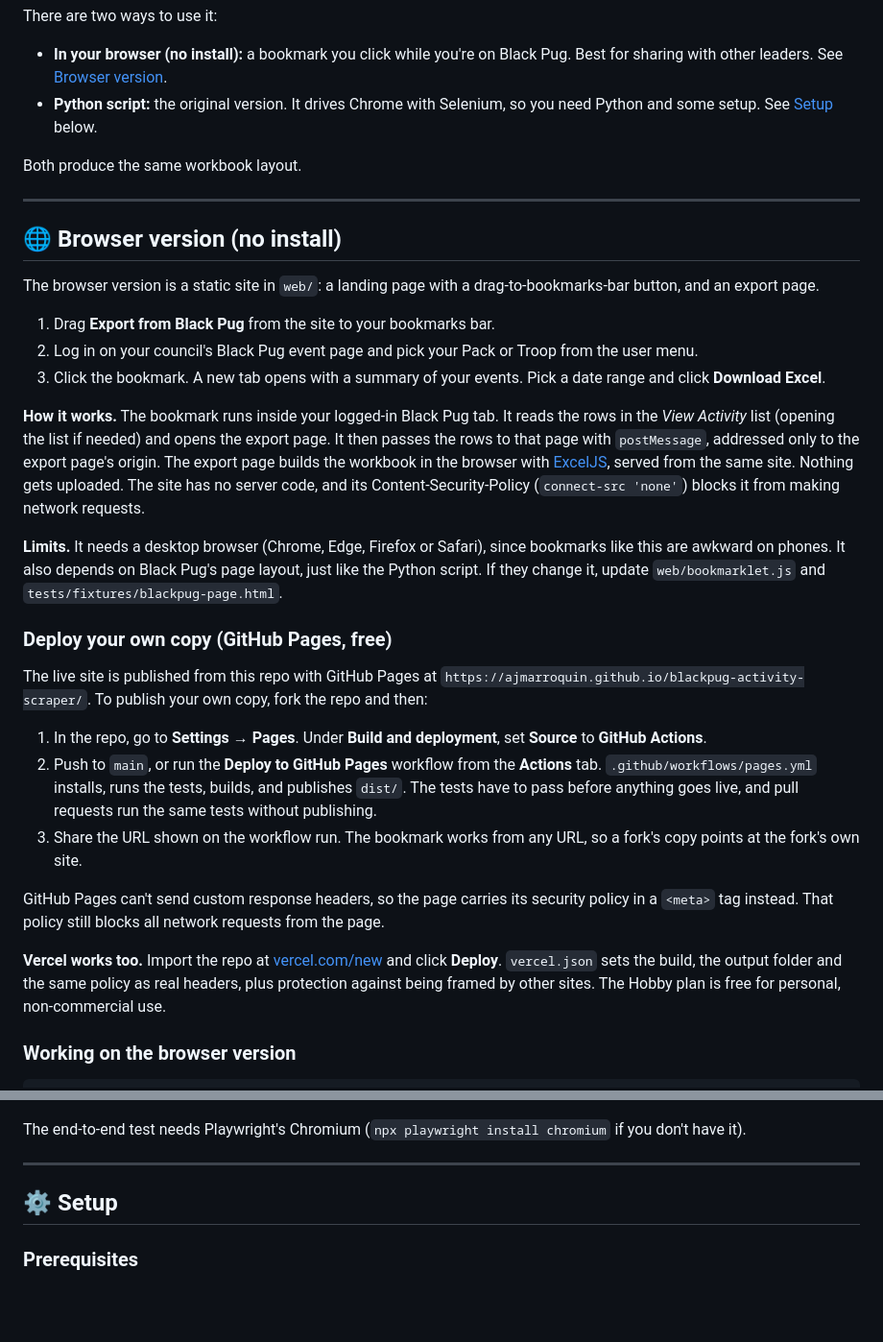
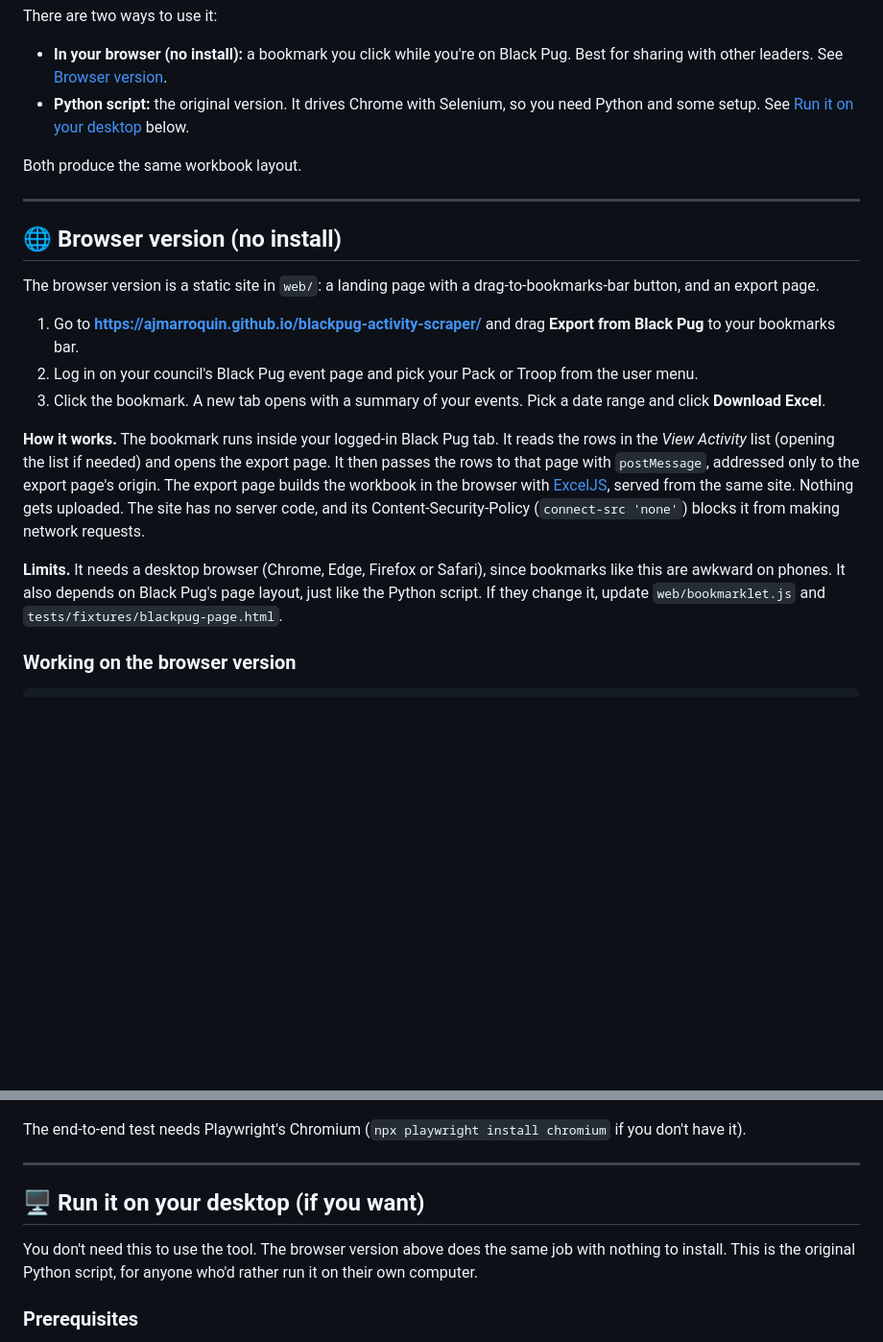
Before and after one commit to ajmarroquin/blackpug-activity-scraper, a Markdown page: readme.md, 2 parts joined by grey strips. Shown at 96% size. Rendered like a GitHub page; blank space fills up the shorter version.

Commit message:
README: drop the deploy section and frame the Python script as optional
Renames Setup to "Run it on your desktop (if you want)" with a line saying
the browser version needs no install, and puts the live site URL in the
browser steps now that the deploy section that held it is gone.

Co-Authored-By: Claude Opus 5.5 <noreply@anthropic.com>
Claude-Session: https://claude.ai/code/session_01Jf4Amm2fHewNGq3CmgTSjz

```diff
--- a/readme.md
+++ b/readme.md
@@ -21,7 +21,7 @@ Automate the extraction of registrant data from **Black Pug Software** (used by
 There are two ways to use it:
 
 - **In your browser (no install):** a bookmark you click while you're on Black Pug. Best for sharing with other leaders. See [Browser version](#-browser-version-no-install).
-- **Python script:** the original version. It drives Chrome with Selenium, so you need Python and some setup. See [Setup](#setup) below.
+- **Python script:** the original version. It drives Chrome with Selenium, so you need Python and some setup. See [Run it on your desktop](#desktop) below.
 
 Both produce the same workbook layout.
 
@@ -31,25 +31,13 @@ Both produce the same workbook layout.
 
 The browser version is a static site in `web/`: a landing page with a drag-to-bookmarks-bar button, and an export page.
 
-1. Drag **Export from Black Pug** from the site to your bookmarks bar.
+1. Go to **https://ajmarroquin.github.io/blackpug-activity-scraper/** and drag **Export from Black Pug** to your bookmarks bar.
 2. Log in on your council's Black Pug event page and pick your Pack or Troop from the user menu.
 3. Click the bookmark. A new tab opens with a summary of your events. Pick a date range and click **Download Excel**.
 
 **How it works.** The bookmark runs inside your logged-in Black Pug tab. It reads the rows in the *View Activity* list (opening the list if needed) and opens the export page. It then passes the rows to that page with `postMessage`, addressed only to the export page's origin. The export page builds the workbook in the browser with [ExcelJS](https://github.com/exceljs/exceljs), served from the same site. Nothing gets uploaded. The site has no server code, and its Content-Security-Policy (`connect-src 'none'`) blocks it from making network requests.
 
 **Limits.** It needs a desktop browser (Chrome, Edge, Firefox or Safari), since bookmarks like this are awkward on phones. It also depends on Black Pug's page layout, just like the Python script. If they change it, update `web/bookmarklet.js` and `tests/fixtures/blackpug-page.html`.
-
-### Deploy your own copy (GitHub Pages, free)
-
-The live site is published from this repo with GitHub Pages at `https://ajmarroquin.github.io/blackpug-activity-scraper/`. To publish your own copy, fork the repo and then:
-
-1. In the repo, go to **Settings → Pages**. Under **Build and deployment**, set **Source** to **GitHub Actions**.
-2. Push to `main`, or run the **Deploy to GitHub Pages** workflow from the **Actions** tab. `.github/workflows/pages.yml` installs, runs the tests, builds, and publishes `dist/`. The tests have to pass before anything goes live, and pull requests run the same tests without publishing.
-3. Share the URL shown on the workflow run. The bookmark works from any URL, so a fork's copy points at the fork's own site.
-
-GitHub Pages can't send custom response headers, so the page carries its security policy in a `<meta>` tag instead. That policy still blocks all network requests from the page.
-
-**Vercel works too.** Import the repo at [vercel.com/new](https://vercel.com/new) and click **Deploy**. `vercel.json` sets the build, the output folder and the same policy as real headers, plus protection against being framed by other sites. The Hobby plan is free for personal, non-commercial use.
 
 ### Working on the browser version
 
@@ -71,7 +59,9 @@ The end-to-end test needs Playwright's Chromium (`npx playwright install chromiu
 
 ---
 
-## ⚙️ Setup<a id="setup"></a>
+## 🖥️ Run it on your desktop (if you want)<a id="desktop"></a>
+
+You don't need this to use the tool. The browser version above does the same job with nothing to install. This is the original Python script, for anyone who'd rather run it on their own computer.
 
 ### Prerequisites
 
```
